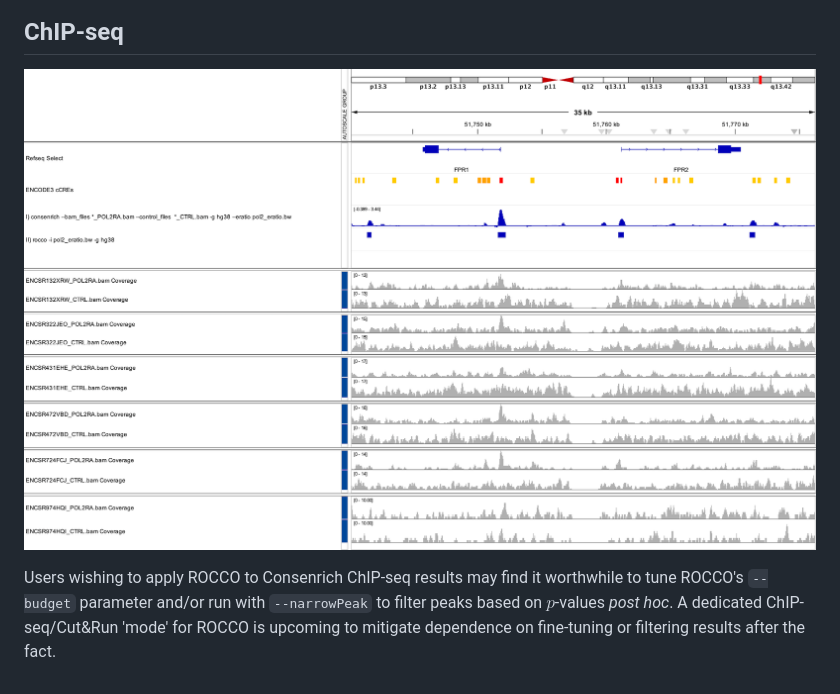
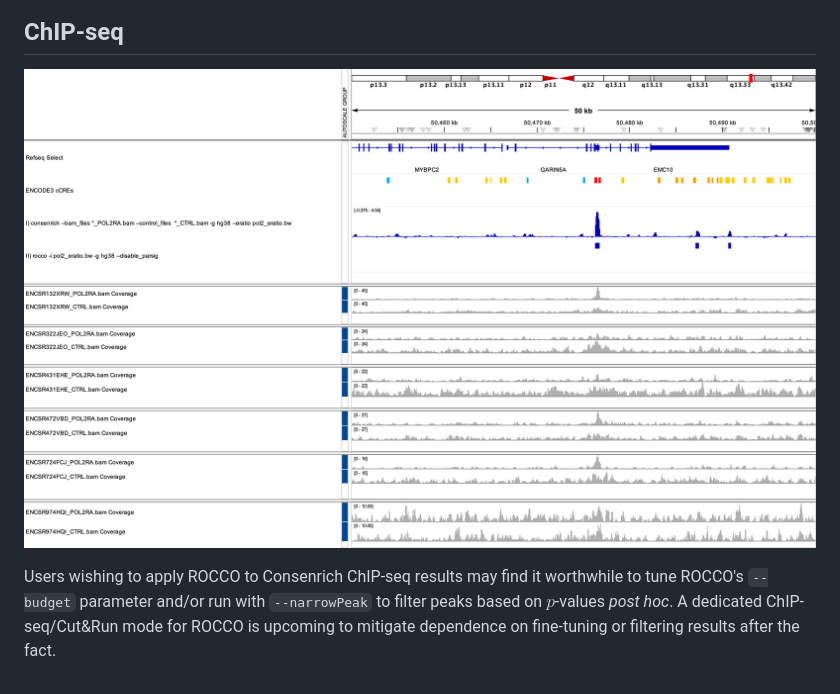
Before and after one commit to nolan-h-hamilton/Consenrich, a Markdown page: docs/consensus_peaks.md, the part around the change. GitHub-like rendering; pictures changed too: docs/consensus_peaks_chip.png.

```diff
--- a/docs/consensus_peaks.md
+++ b/docs/consensus_peaks.md
@@ -13,4 +13,4 @@ We provide some casual examples below for ATAC-seq and ChIP-seq.
 
 ![ChIP-seq POL2RA Consensus Peaks](consensus_peaks_chip.png)
 
-Users wishing to apply ROCCO to Consenrich ChIP-seq results may find it worthwhile to tune ROCCO's `--budget` parameter and/or run with `--narrowPeak` to filter peaks based on $p$-values *post hoc*. A dedicated ChIP-seq/Cut&Run 'mode' for ROCCO is upcoming to mitigate dependence on fine-tuning or filtering results after the fact.
+Users wishing to apply ROCCO to Consenrich ChIP-seq results may find it worthwhile to tune ROCCO's `--budget` parameter and/or run with `--narrowPeak` to filter peaks based on $p$-values *post hoc*. A dedicated ChIP-seq/Cut&Run mode for ROCCO is upcoming to mitigate dependence on fine-tuning or filtering results after the fact.
```
